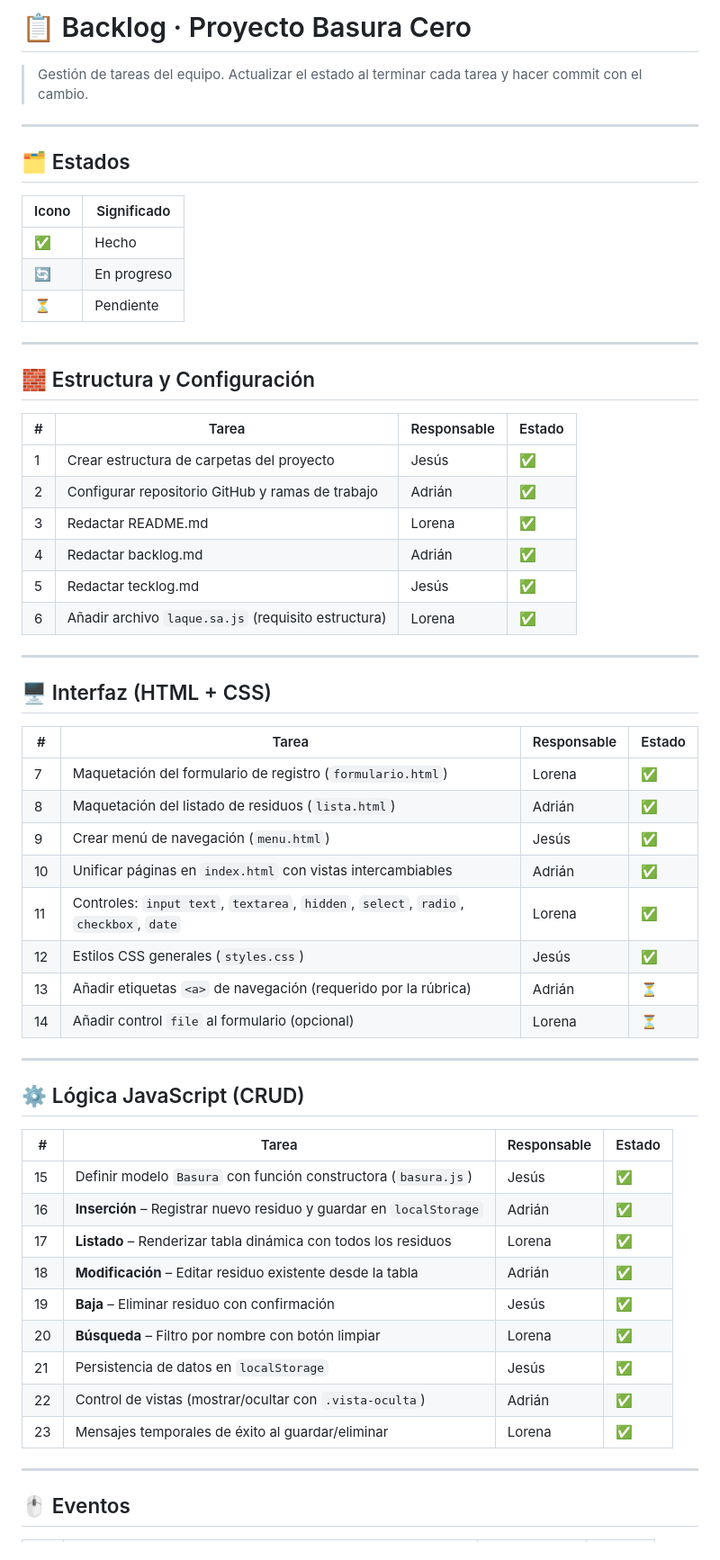
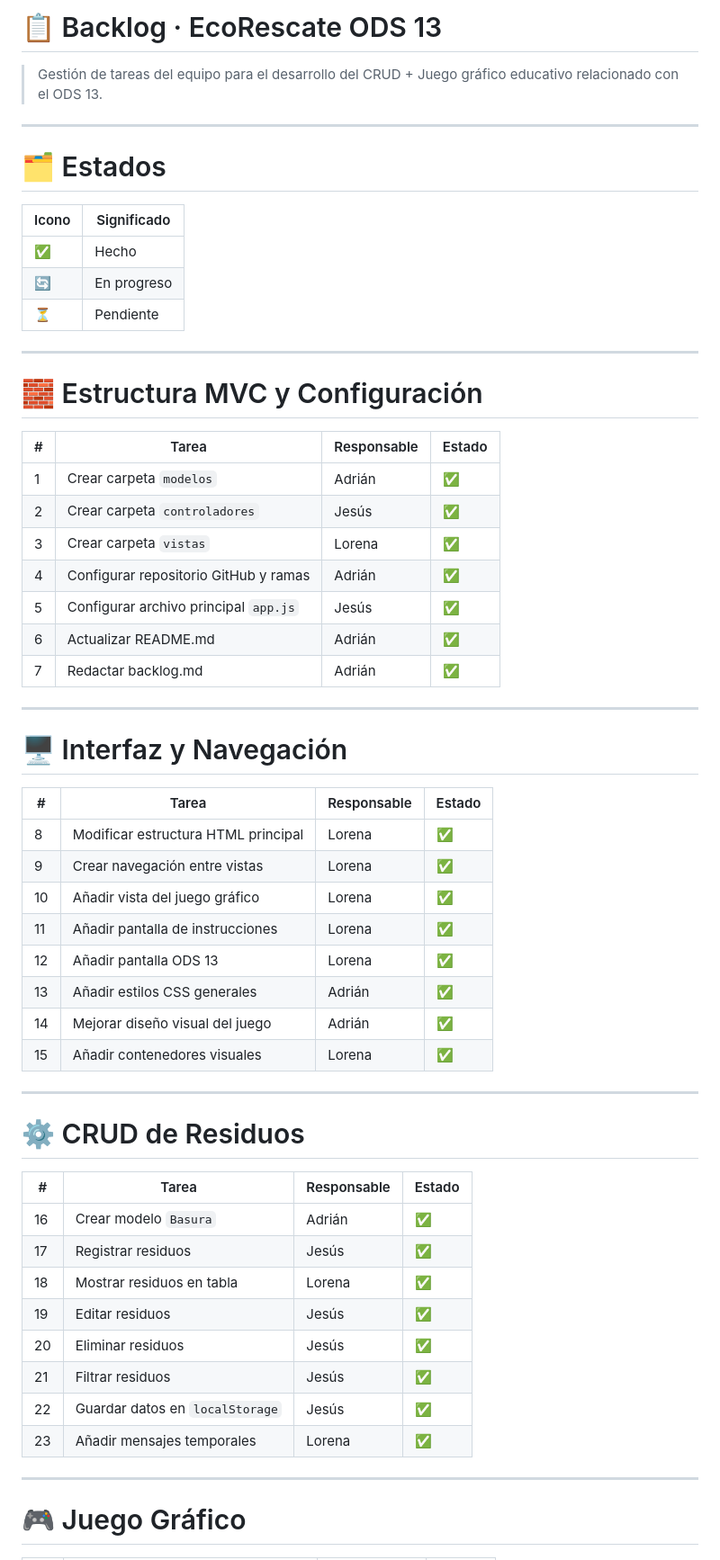
Before and after one commit to jgutierrezr02-lgtm/Equipo-Delta-Proyecto-ODS, a Markdown page: documentacion/backlog.md, the part around one of its changes. Shown at 90% size. Drawn GitHub-style.

Commit message:
ActualizarBacklog
Updated project name and task management details. Revised task structure and added new tasks related to the educational game for ODS 13.

```diff
--- a/documentacion/backlog.md
+++ b/documentacion/backlog.md
@@ -1,62 +1,62 @@
-# 📋 Backlog · Proyecto Basura Cero
+# 📋 Backlog · EcoRescate ODS 13
 
-> Gestión de tareas del equipo. Actualizar el estado al terminar cada tarea y hacer commit con el cambio.
+> Gestión de tareas del equipo para el desarrollo del CRUD + Juego gráfico educativo relacionado con el ODS 13.
 
 ---
 
-## 🗂️ Estados
+# 🗂️ Estados
 
-| Icono | Significado   |
-|-------|---------------|
-| ✅    | Hecho         |
-| 🔄    | En progreso   |
-| ⏳    | Pendiente     |
+| Icono | Significado |
+|-------|-------------|
+| ✅ | Hecho |
+| 🔄 | En progreso |
+| ⏳ | Pendiente |
 
 ---
 
-## 🧱 Estructura y Configuración
+# 🧱 Estructura MVC y Configuración
 
-| # | Tarea                                             | Responsable | Estado |
-|---|---------------------------------------------------|-------------|--------|
-| 1 | Crear estructura de carpetas del proyecto         | Jesús       | ✅     |
-| 2 | Configurar repositorio GitHub y ramas de trabajo  | Adrián      | ✅     |
-| 3 | Redactar README.md                                | Lorena      | ✅     |
-| 4 | Redactar backlog.md                               | Adrián      | ✅     |
-| 5 | Redactar tecklog.md                               | Jesús       | ✅     |
-| 6 | Añadir archivo `laque.sa.js` (requisito estructura)| Lorena      | ✅     |
+| # | Tarea | Responsable | Estado |
+|---|---|---|---|
+| 1 | Crear carpeta `modelos` | Adrián | ✅ |
+| 2 | Crear carpeta `controladores` | Jesús | ✅ |
+| 3 | Crear carpeta `vistas` | Lorena | ✅ |
+| 4 | Configurar repositorio GitHub y ramas | Adrián | ✅ |
+| 5 | Configurar archivo principal `app.js` | Jesús | ✅ |
+| 6 | Actualizar README.md | Adrián | ✅ |
+| 7 | Redactar backlog.md | Adrián | ✅ |
 
 ---
 
-## 🖥️ Interfaz (HTML + CSS)
+# 🖥️ Interfaz y Navegación
 
-| # | Tarea                                                                                | Responsable | Estado |
-|---|--------------------------------------------------------------------------------------|-------------|--------|
-| 7 | Maquetación del formulario de registro (`formulario.html`)                           | Lorena      | ✅     |
-| 8 | Maquetación del listado de residuos (`lista.html`)                                   | Adrián      | ✅     |
-| 9 | Crear menú de navegación (`menu.html`)                                               | Jesús       | ✅     |
-| 10 | Unificar páginas en `index.html` con vistas intercambiables                         | Adrián      | ✅     |
-| 11 | Controles: `input text`, `textarea`, `hidden`, `select`, `radio`, `checkbox`, `date` | Lorena      | ✅     |
-| 12 | Estilos CSS generales (`styles.css`)                                                 | Jesús       | ✅     |
-| 13 | Añadir etiquetas `<a>` de navegación (requerido por la rúbrica)                     | Adrián      | ⏳     |
-| 14 | Añadir control `file` al formulario (opcional)                                       | Lorena      | ⏳     |
+| # | Tarea | Responsable | Estado |
+|---|---|---|---|
+| 8 | Modificar estructura HTML principal | Lorena | ✅ |
+| 9 | Crear navegación entre vistas | Lorena | ✅ |
+| 10 | Añadir vista del juego gráfico | Lorena | ✅ |
+| 11 | Añadir pantalla de instrucciones | Lorena | ✅ |
+| 12 | Añadir pantalla ODS 13 | Lorena | ✅ |
+| 13 | Añadir estilos CSS generales | Adrián | ✅ |
+| 14 | Mejorar diseño visual del juego | Adrián | ✅ |
+| 15 | Añadir contenedores visuales | Lorena | ✅ |
 
 ---
 
-## ⚙️ Lógica JavaScript (CRUD)
+# ⚙️ CRUD de Residuos
 
-| #  | Tarea                                                                  | Responsable | Estado |
-|----|------------------------------------------------------------------------|-------------|--------|
-| 15 | Definir modelo `Basura` con función constructora (`basura.js`)        | Jesús       | ✅     |
-| 16 | **Inserción** – Registrar nuevo residuo y guardar en `localStorage`   | Adrián      | ✅     |
-| 17 | **Listado** – Renderizar tabla dinámica con todos los residuos        | Lorena      | ✅     |
-| 18 | **Modificación** – Editar residuo existente desde la tabla            | Adrián      | ✅     |
-| 19 | **Baja** – Eliminar residuo con confirmación                          | Jesús       | ✅     |
-| 20 | **Búsqueda** – Filtro por nombre con botón limpiar                    | Lorena      | ✅     |
-| 21 | Persistencia de datos en `localStorage`                               | Jesús       | ✅     |
-| 22 | Control de vistas (mostrar/ocultar con `.vista-oculta`)               | Adrián      | ✅     |
-| 23 | Mensajes temporales de éxito al guardar/eliminar                      | Lorena      | ✅     |
+| # | Tarea | Responsable | Estado |
+|---|---|---|---|
+| 16 | Crear modelo `Basura` | Adrián | ✅ |
+| 17 | Registrar residuos | Jesús | ✅ |
+| 18 | Mostrar residuos en tabla | Lorena | ✅ |
+| 19 | Editar residuos | Jesús | ✅ |
+| 20 | Eliminar residuos | Jesús | ✅ |
+| 21 | Filtrar residuos | Jesús | ✅ |
+| 22 | Guardar datos en `localStorage` | Jesús | ✅ |
+| 23 | Añadir mensajes temporales | Lorena | ✅ |
 
 ---
 
-## 🖱️ Eventos
+# 🎮 Juego Gráfico
 
```
Also changed, not shown: other parts of documentacion/backlog.md (+48 -27 lines).
